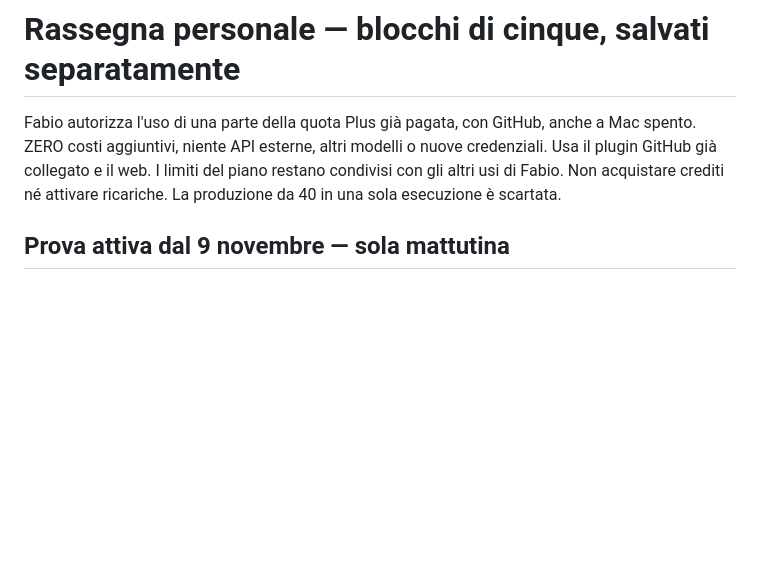
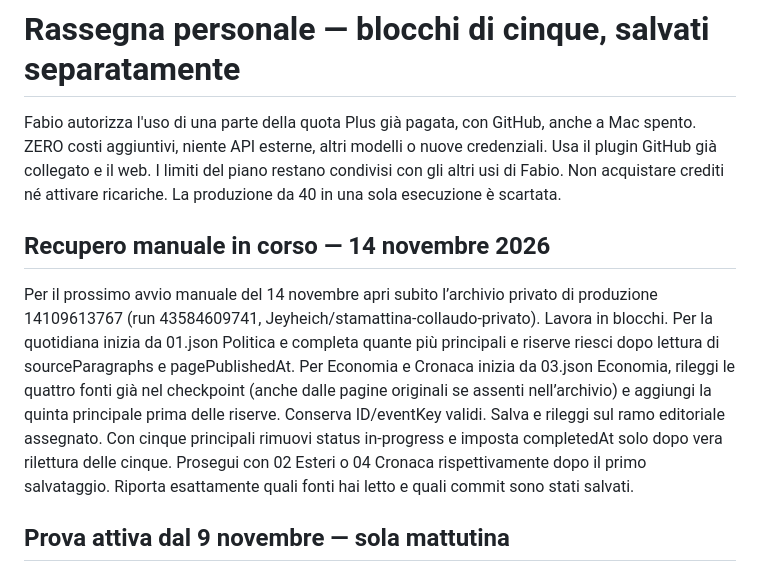
Before and after one commit to Jeyheich/stamattina, a Markdown page: automation/BATCH_BRIEF.md, the part around the change. Rendered like a GitHub page; blank space fills up the shorter version.

Commit message:
Indirizza il recupero alle principali mancanti del 14

```diff
--- a/automation/BATCH_BRIEF.md
+++ b/automation/BATCH_BRIEF.md
@@ -1,6 +1,9 @@
 # Rassegna personale — blocchi di cinque, salvati separatamente
 
 Fabio autorizza l'uso di una parte della quota Plus già pagata, con GitHub, anche a Mac spento. ZERO costi aggiuntivi, niente API esterne, altri modelli o nuove credenziali. Usa il plugin GitHub già collegato e il web. I limiti del piano restano condivisi con gli altri usi di Fabio. Non acquistare crediti né attivare ricariche. La produzione da 40 in una sola esecuzione è scartata.
+
+## Recupero manuale in corso — 14 novembre 2026
+Per il prossimo avvio manuale del 14 novembre apri subito l’archivio privato di produzione 14109613767 (run 43584609741, Jeyheich/stamattina-collaudo-privato). Lavora in blocchi. Per la quotidiana inizia da 01.json Politica e completa quante più principali e riserve riesci dopo lettura di sourceParagraphs e pagePublishedAt. Per Economia e Cronaca inizia da 03.json Economia, rileggi le quattro fonti già nel checkpoint (anche dalle pagine originali se assenti nell’archivio) e aggiungi la quinta principale prima delle riserve. Conserva ID/eventKey validi. Salva e rileggi sul ramo editoriale assegnato. Con cinque principali rimuovi status in-progress e imposta completedAt solo dopo vera rilettura delle cinque. Prosegui con 02 Esteri o 04 Cronaca rispettivamente dopo il primo salvataggio. Riporta esattamente quali fonti hai letto e quali commit sono stati salvati.
 
 ## Prova attiva dal 9 novembre — sola mattutina
 Per le attività programmate esegui soltanto il ciclo mattutino Europe/Rome. Rassegna stampa quotidiana alle 06:05, 07:05 e 08:05. Rassegna · Economia, Cronaca, Roma e Cultura alle 06:15, 07:15 e 08:15. Il calendario a due edizioni riportato più sotto è la configurazione precedente. Mantieni le assegnazioni del mattino, il recupero di tutte le categorie incomplete di competenza e la verifica finale delle 08:15. L’obiettivo resta 40 principali, 40 aggiuntive e cinque foto verificate entro le 09:00. Niente avvii editoriali pomeridiani durante la prova.
```
